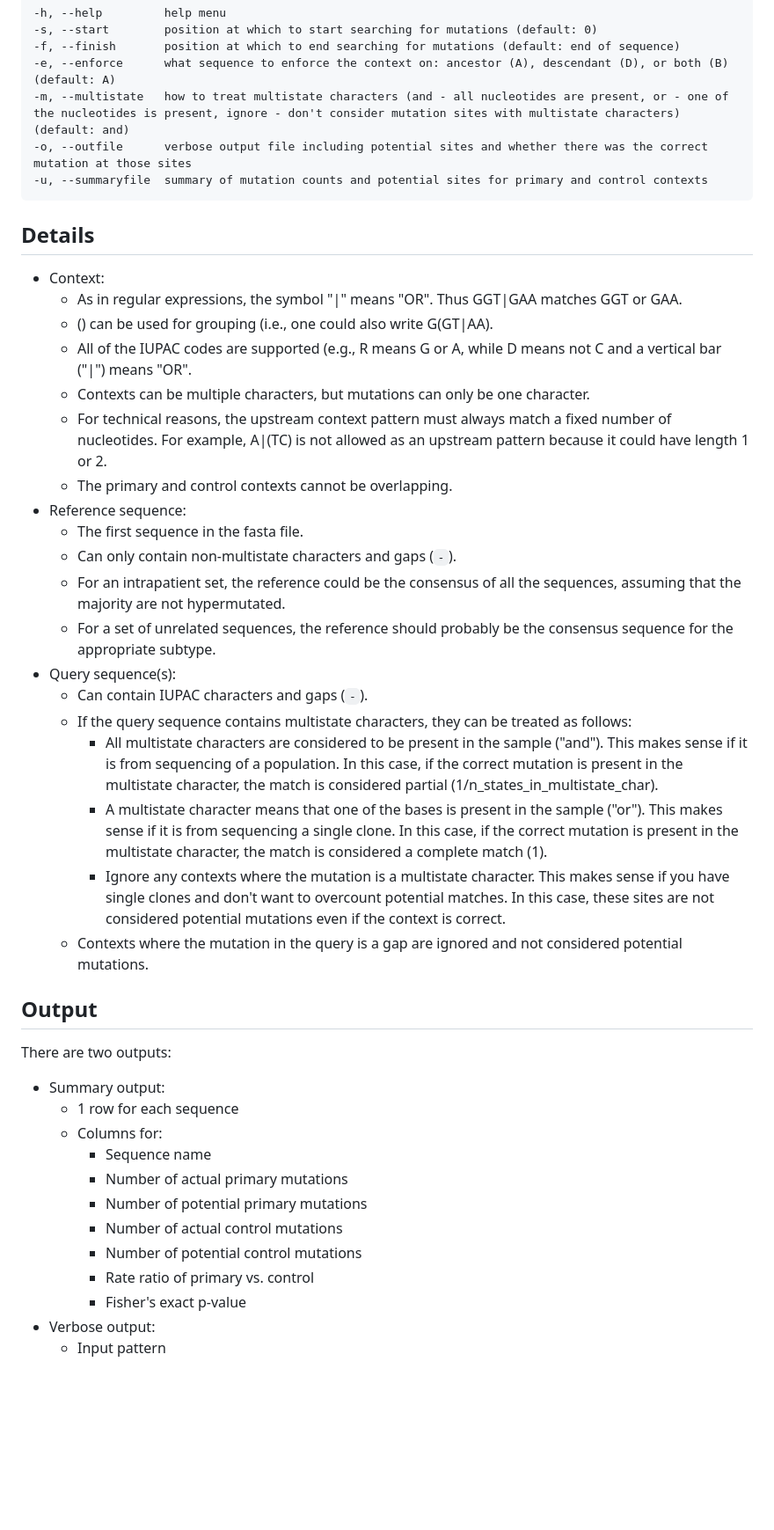
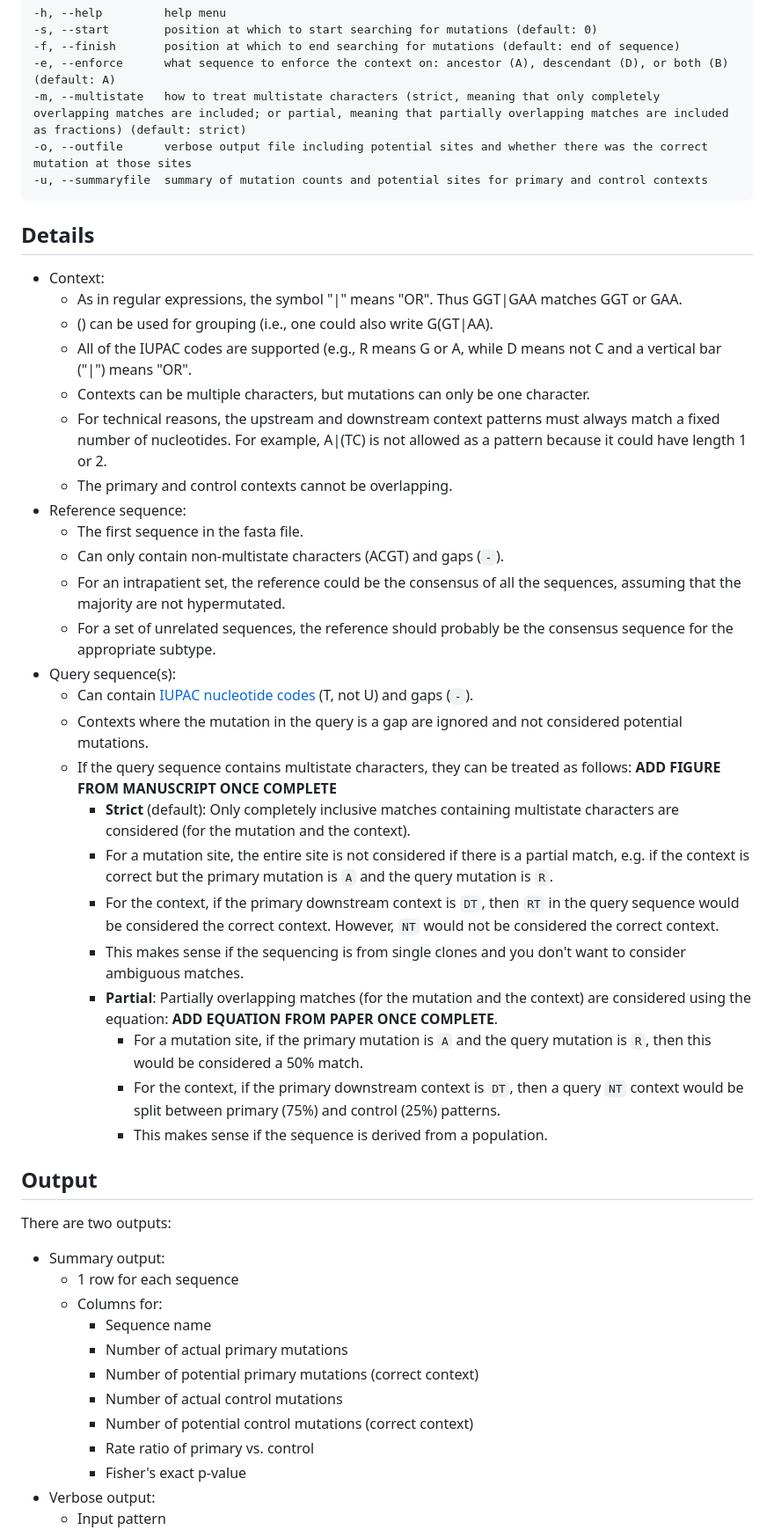
Before and after one commit to MolEvolEpid/hypermut3, a Markdown page: README.md, the part around one of its changes. Shown at 88% size. GitHub-like rendering; blank space fills up the shorter version.

Commit message:
Update description of multistate character handling

````diff
--- a/README.md
+++ b/README.md
@@ -55,7 +55,7 @@ The script can also take the following optional command line arguments:
 -s, --start        position at which to start searching for mutations (default: 0)
 -f, --finish       position at which to end searching for mutations (default: end of sequence)
 -e, --enforce      what sequence to enforce the context on: ancestor (A), descendant (D), or both (B) (default: A)
--m, --multistate   how to treat multistate characters (and - all nucleotides are present, or - one of the nucleotides is present, ignore - don't consider mutation sites with multistate characters) (default: and)
+-m, --multistate   how to treat multistate characters (strict, meaning that only completely overlapping matches are included; or partial, meaning that partially overlapping matches are included as fractions) (default: strict)
 -o, --outfile      verbose output file including potential sites and whether there was the correct mutation at those sites
 -u, --summaryfile  summary of mutation counts and potential sites for primary and control contexts
 ```
@@ -67,25 +67,27 @@ The script can also take the following optional command line arguments:
   - () can be used for grouping (i.e., one could also write G(GT|AA).
   - All of the IUPAC codes are supported (e.g., R means G or A, while D means not C and a vertical bar ("|") means "OR".
   - Contexts can be multiple characters, but mutations can only be one character.
-  - For technical reasons, the upstream context pattern must always match a fixed number of nucleotides.
-    For example, A|(TC) is not allowed as an upstream pattern because it could have length 1 or 2.
+  - For technical reasons, the upstream and downstream context patterns must always match a fixed number of nucleotides.
+    For example, A|(TC) is not allowed as a pattern because it could have length 1 or 2.
   - The primary and control contexts cannot be overlapping.
 - Reference sequence:
   - The first sequence in the fasta file.
-  - Can only contain non-multistate characters and gaps (`-`).
+  - Can only contain non-multistate characters (ACGT) and gaps (`-`).
   - For an intrapatient set, the reference could be the consensus of all the sequences, assuming that the majority are not hypermutated.
   - For a set of unrelated sequences, the reference should probably be the consensus sequence for the appropriate subtype.
 - Query sequence(s):
-  - Can contain IUPAC characters and gaps (`-`).
-  - If the query sequence contains multistate characters, they can be treated as follows:
-    - All multistate characters are considered to be present in the sample ("and"). This makes sense if it is from sequencing of a population.
-      In this case, if the correct mutation is present in the multistate character, the match is considered partial (1/n_states_in_multistate_char).
-    - A multistate character means that one of the bases is present in the sample ("or"). This makes sense if it is from sequencing a single clone.
-      In this case, if the correct mutation is present in the multistate character, the match is considered a complete match (1).
-    - Ignore any contexts where the mutation is a multistate character.
-      This makes sense if you have single clones and don't want to overcount potential matches.
-      In this case, these sites are not considered potential mutations even if the context is correct.
+  - Can contain [IUPAC nucleotide codes](https://www.bioinformatics.org/sms/iupac.html) (T, not U) and gaps (`-`).
   - Contexts where the mutation in the query is a gap are ignored and not considered potential mutations.
+  - If the query sequence contains multistate characters, they can be treated as follows: **ADD FIGURE FROM MANUSCRIPT ONCE COMPLETE**
+    - **Strict** (default): Only completely inclusive matches containing multistate characters are considered (for the mutation and the context).
+     - For a mutation site, the entire site is not considered if there is a partial match, e.g. if the context is correct but the primary mutation is `A` and the query mutation is `R`.
+      - For the context, if the primary downstream context is `DT`, then `RT` in the query sequence would be considered the correct context. However, `NT` would not be considered the correct context.
+      - This makes sense if the sequencing is from single clones and you don't want to consider ambiguous matches.
+    - **Partial**: Partially overlapping matches (for the mutation and the context) are considered using the equation: **ADD EQUATION FROM PAPER ONCE COMPLETE**.
+       - For a mutation site, if the primary mutation is `A` and the query mutation is `R`, then this would be considered a 50% match.
+      - For the context, if the primary downstream context is `DT`, then a query `NT` context would be split between primary (75%) and control (25%) patterns.
+      - This makes sense if the sequence is derived from a population.
+
 
 ## Output
 
@@ -96,9 +98,9 @@ There are two outputs:
   - Columns for:
     - Sequence name
     - Number of actual primary mutations
-    - Number of potential primary mutations
+    - Number of potential primary mutations (correct context)
     - Number of actual control mutations
-    - Number of potential control mutations
+    - Number of potential control mutations (correct context)
     - Rate ratio of primary vs. control
     - Fisher's exact p-value
 - Verbose output:
````
Also changed, not shown: other parts of README.md (+1 -1 lines).
